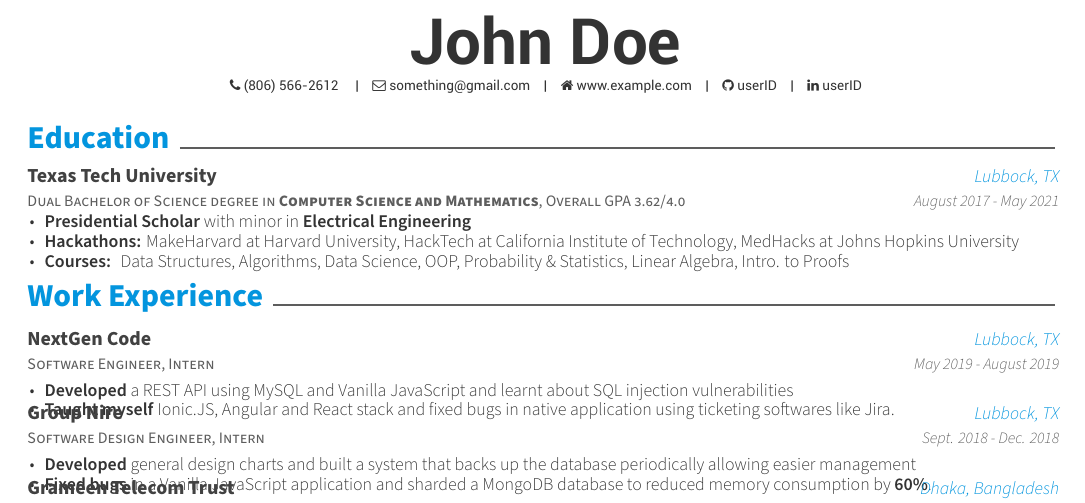
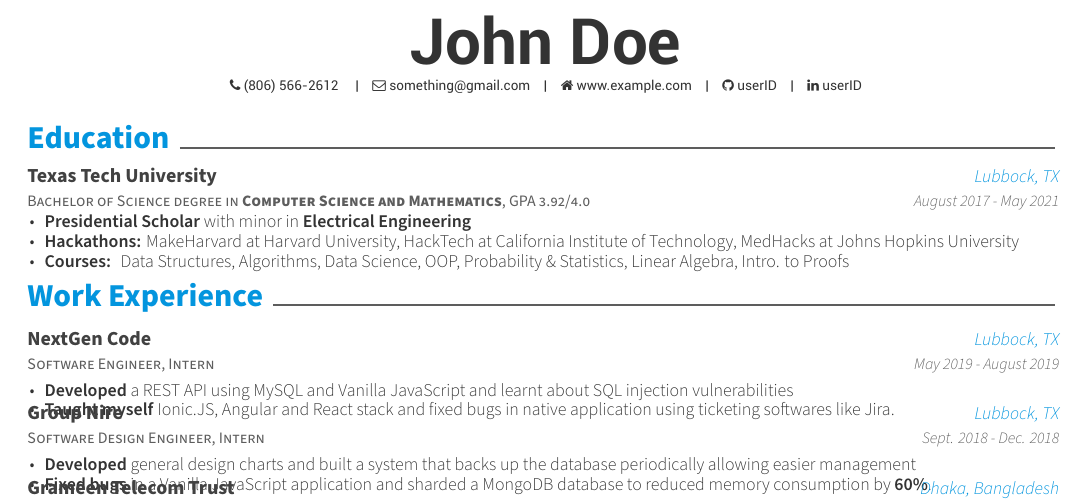
Before and after one commit to SkShuvo2023/LaTex-Resume-Source-code, a LaTeX CV (resume.tex, which reads resume/education.tex): part of the page, cut so that both start at the same text. Compiled offline with XeLaTeX.

Commit message:
Update education.tex

```diff
--- a/resume/education.tex
+++ b/resume/education.tex
@@ -2,7 +2,7 @@
 
 \begin{cventries}
   \cventry
-    {Dual Bachelor of Science degree in \textbf{Computer Science and Mathematics}, Overall GPA 3.62/4.0} % Degree
+    {Bachelor of Science degree in \textbf{Computer Science and Mathematics}, GPA 3.92/4.0} % Degree
     {Texas Tech University} % Institution
     {Lubbock, TX} % Location
     {August 2017 - May 2021} % Date(s)
```
